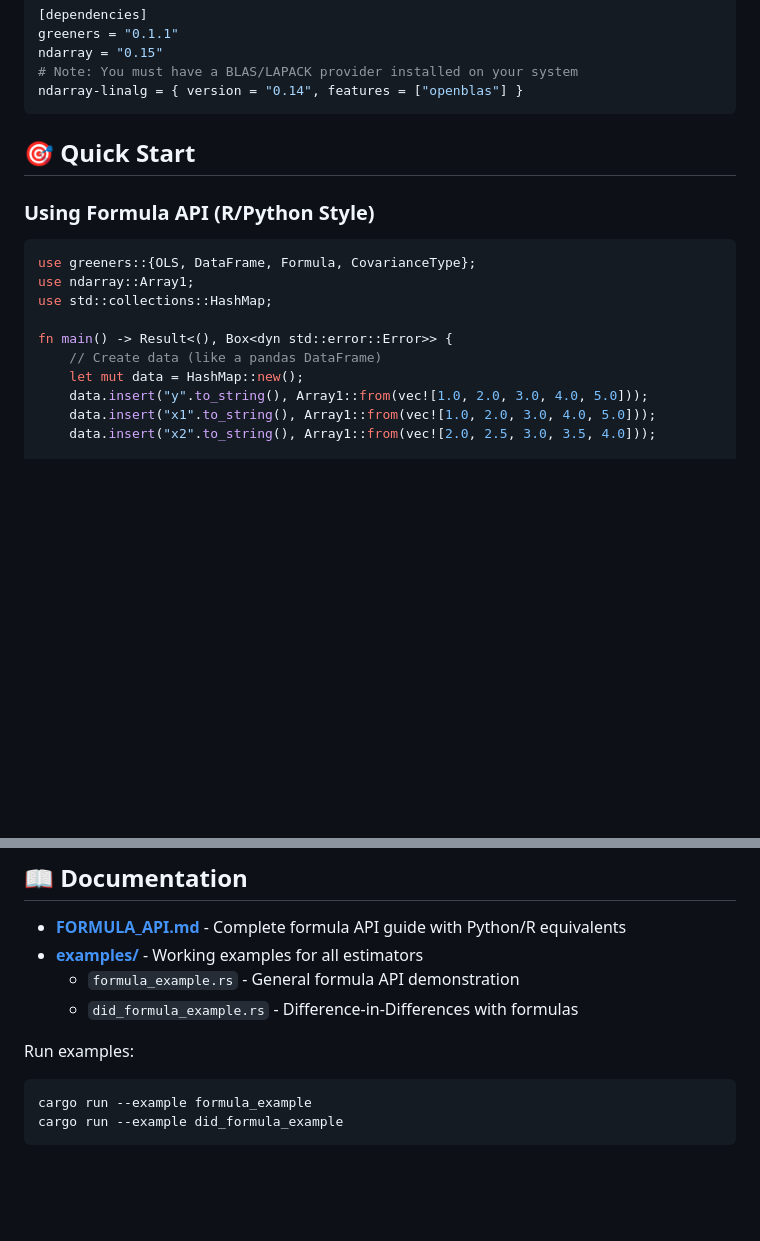
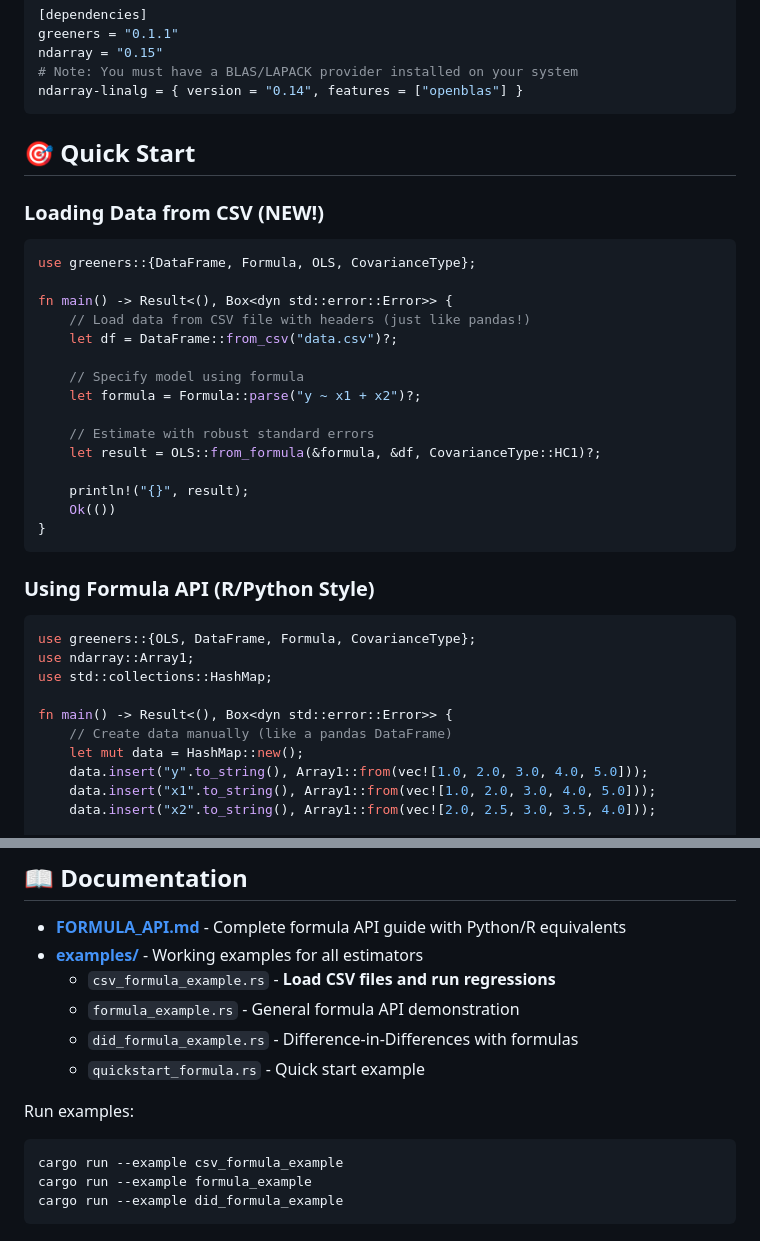
Before and after one commit to sheep-farm/Greeners, a Markdown page: README.md, 2 parts joined by grey strips. GitHub-like rendering; blank space fills up the shorter version.

````diff
--- a/README.md
+++ b/README.md
@@ -94,6 +94,26 @@ ndarray-linalg = { version = "0.14", features = ["openblas"] }
 
 ## 🎯 Quick Start
 
+### Loading Data from CSV (NEW!)
+
+```rust
+use greeners::{DataFrame, Formula, OLS, CovarianceType};
+
+fn main() -> Result<(), Box<dyn std::error::Error>> {
+    // Load data from CSV file with headers (just like pandas!)
+    let df = DataFrame::from_csv("data.csv")?;
+
+    // Specify model using formula
+    let formula = Formula::parse("y ~ x1 + x2")?;
+
+    // Estimate with robust standard errors
+    let result = OLS::from_formula(&formula, &df, CovarianceType::HC1)?;
+
+    println!("{}", result);
+    Ok(())
+}
+```
+
 ### Using Formula API (R/Python Style)
 
 ```rust
@@ -102,7 +122,7 @@ use ndarray::Array1;
 use std::collections::HashMap;
 
 fn main() -> Result<(), Box<dyn std::error::Error>> {
-    // Create data (like a pandas DataFrame)
+    // Create data manually (like a pandas DataFrame)
     let mut data = HashMap::new();
     data.insert("y".to_string(), Array1::from(vec![1.0, 2.0, 3.0, 4.0, 5.0]));
     data.insert("x1".to_string(), Array1::from(vec![1.0, 2.0, 3.0, 4.0, 5.0]));
@@ -209,11 +229,14 @@ All formulas follow R/Python syntax for familiarity and ease of use.
 
 - **[FORMULA_API.md](FORMULA_API.md)** - Complete formula API guide with Python/R equivalents
 - **[examples/](examples/)** - Working examples for all estimators
+  - `csv_formula_example.rs` - **Load CSV files and run regressions**
   - `formula_example.rs` - General formula API demonstration
   - `did_formula_example.rs` - Difference-in-Differences with formulas
+  - `quickstart_formula.rs` - Quick start example
 
 Run examples:
 ```bash
+cargo run --example csv_formula_example
 cargo run --example formula_example
 cargo run --example did_formula_example
 ```
````
